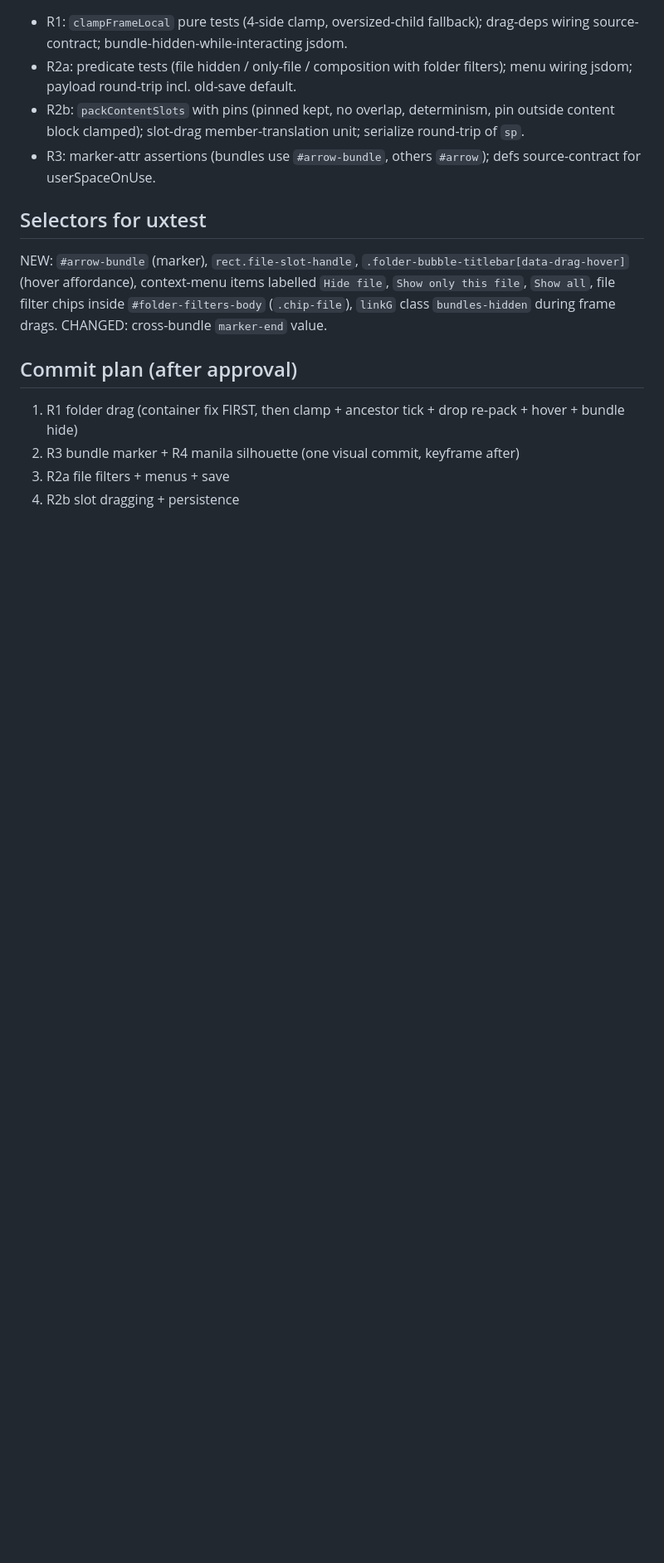
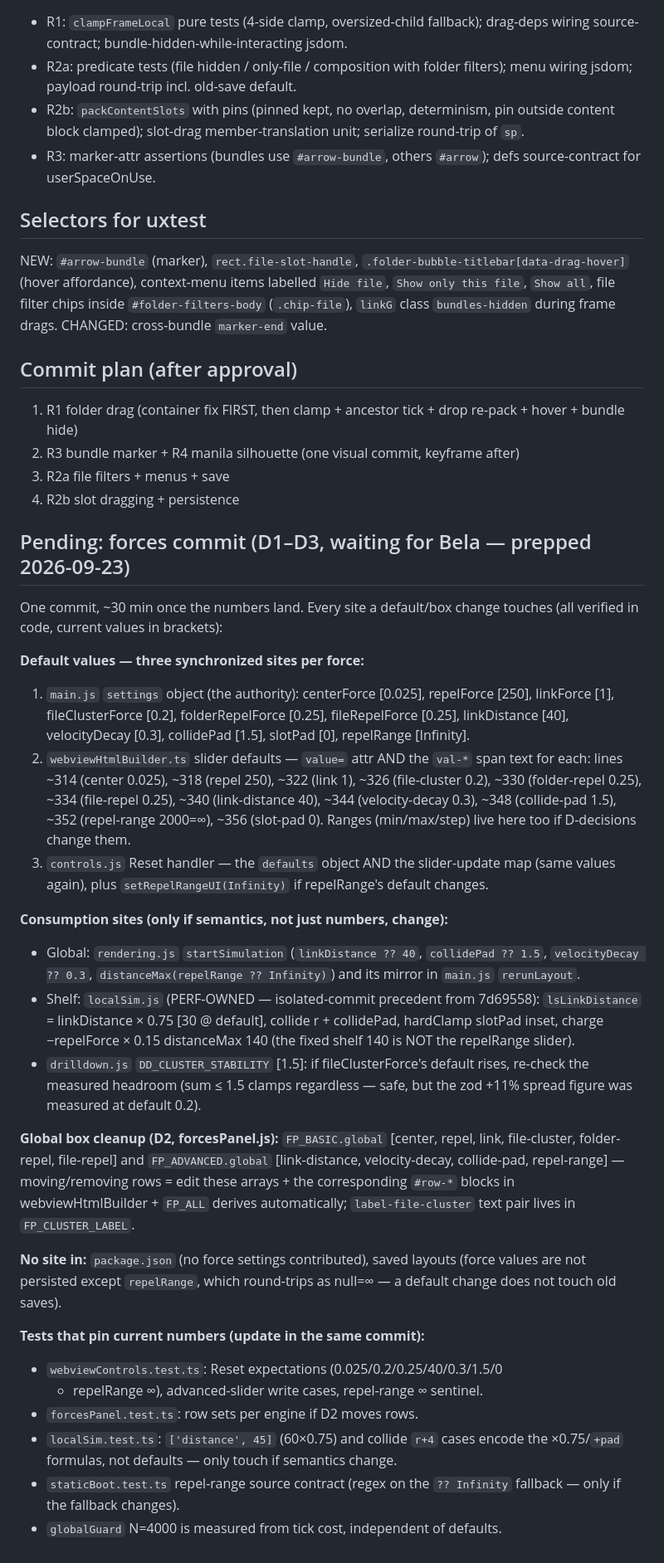
Before and after one commit to thraenbe/cograph, a Markdown page: .ai/plans/ux-round2.md, the part around the change. Shown at 83% size. Drawn GitHub-style; blank space fills up the shorter version.

Commit message:
docs(plan): prep note for the pending forces commit (D1-D3)
Co-Authored-By: Claude Fable 5 <noreply@anthropic.com>
Claude-Session: https://claude.ai/code/session_01GACDo7pnEPaRa5fSKNeAav

```diff
--- a/.ai/plans/ux-round2.md
+++ b/.ai/plans/ux-round2.md
@@ -179,3 +179,58 @@ CHANGED: cross-bundle `marker-end` value.
 2. R3 bundle marker + R4 manila silhouette (one visual commit, keyframe after)
 3. R2a file filters + menus + save
 4. R2b slot dragging + persistence
+
+## Pending: forces commit (D1–D3, waiting for Bela — prepped 2026-09-23)
+
+One commit, ~30 min once the numbers land. Every site a default/box change
+touches (all verified in code, current values in brackets):
+
+**Default values — three synchronized sites per force:**
+1. `main.js` `settings` object (the authority): centerForce [0.025],
+   repelForce [250], linkForce [1], fileClusterForce [0.2],
+   folderRepelForce [0.25], fileRepelForce [0.25], linkDistance [40],
+   velocityDecay [0.3], collidePad [1.5], slotPad [0], repelRange [Infinity].
+2. `webviewHtmlBuilder.ts` slider defaults — `value=` attr AND the `val-*`
+   span text for each: lines ~314 (center 0.025), ~318 (repel 250), ~322
+   (link 1), ~326 (file-cluster 0.2), ~330 (folder-repel 0.25), ~334
+   (file-repel 0.25), ~340 (link-distance 40), ~344 (velocity-decay 0.3),
+   ~348 (collide-pad 1.5), ~352 (repel-range 2000=∞), ~356 (slot-pad 0).
+   Ranges (min/max/step) live here too if D-decisions change them.
+3. `controls.js` Reset handler — the `defaults` object AND the slider-update
+   map (same values again), plus `setRepelRangeUI(Infinity)` if repelRange's
+   default changes.
+
+**Consumption sites (only if semantics, not just numbers, change):**
+- Global: `rendering.js` `startSimulation` (`linkDistance ?? 40`,
+  `collidePad ?? 1.5`, `velocityDecay ?? 0.3`,
+  `distanceMax(repelRange ?? Infinity)`) and its mirror in `main.js`
+  `rerunLayout`.
+- Shelf: `localSim.js` (PERF-OWNED — isolated-commit precedent from 7d69558):
+  `lsLinkDistance` = linkDistance × 0.75 [30 @ default], collide r +
+  collidePad, hardClamp slotPad inset, charge −repelForce × 0.15
+  distanceMax 140 (the fixed shelf 140 is NOT the repelRange slider).
+- `drilldown.js` `DD_CLUSTER_STABILITY` [1.5]: if fileClusterForce's default
+  rises, re-check the measured headroom (sum ≤ 1.5 clamps regardless — safe,
+  but the zod +11% spread figure was measured at default 0.2).
+
+**Global box cleanup (D2, forcesPanel.js):** `FP_BASIC.global`
+[center, repel, link, file-cluster, folder-repel, file-repel] and
+`FP_ADVANCED.global` [link-distance, velocity-decay, collide-pad,
+repel-range] — moving/removing rows = edit these arrays + the corresponding
+`#row-*` blocks in webviewHtmlBuilder + `FP_ALL` derives automatically;
+`label-file-cluster` text pair lives in `FP_CLUSTER_LABEL`.
+
+**No site in:** `package.json` (no force settings contributed), saved
+layouts (force values are not persisted except `repelRange`, which
+round-trips as null=∞ — a default change does not touch old saves).
+
+**Tests that pin current numbers (update in the same commit):**
+- `webviewControls.test.ts`: Reset expectations (0.025/0.2/0.25/40/0.3/1.5/0
+  + repelRange ∞), advanced-slider write cases, repel-range ∞ sentinel.
+- `forcesPanel.test.ts`: row sets per engine if D2 moves rows.
+- `localSim.test.ts`: `['distance', 45]` (60×0.75) and collide `r+4` cases
+  encode the ×0.75/`+pad` formulas, not defaults — only touch if semantics
+  change.
+- `staticBoot.test.ts` repel-range source contract (regex on the
+  `?? Infinity` fallback — only if the fallback changes).
+- `globalGuard` N=4000 is measured from tick cost, independent of defaults.
```
